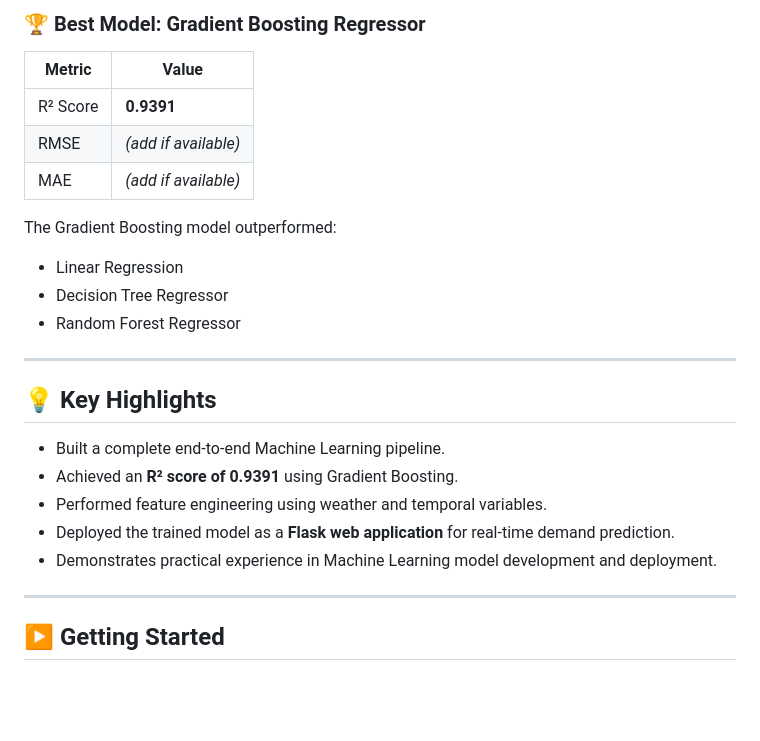
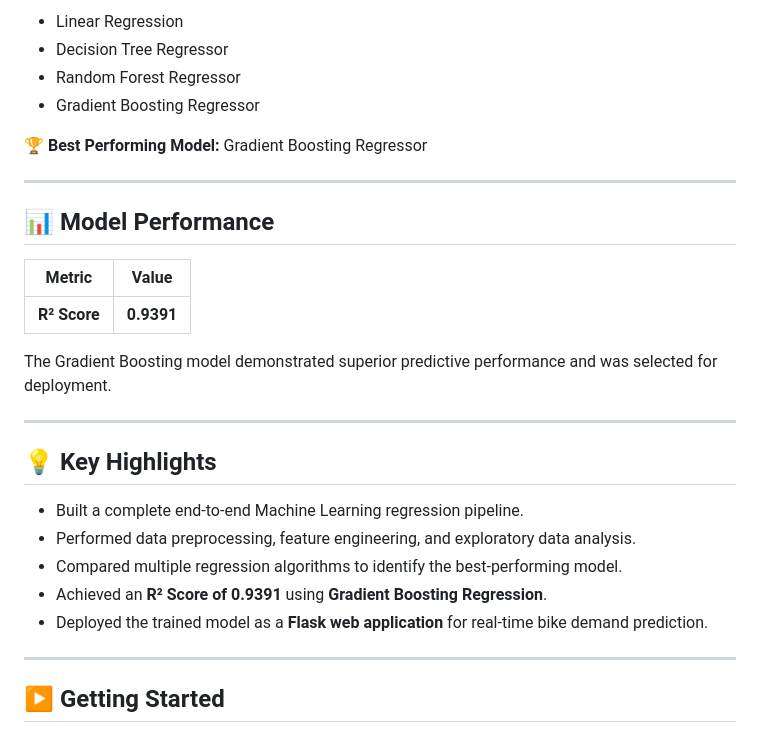
Before and after one commit to Maariakh-cs/Bike-Sharing-Demand-Prediction, a Markdown page: README.md, the part around one of its changes. GitHub-like rendering; blank space fills up the shorter version.

```diff
--- a/README.md
+++ b/README.md
@@ -70,26 +74,30 @@ Bike-Sharing-Demand-Prediction/
 
-### 🏆 Best Model: Gradient Boosting Regressor
+- Linear Regression
+- Decision Tree Regressor
+- Random Forest Regressor
+- Gradient Boosting Regressor
+
+🏆 **Best Performing Model:** Gradient Boosting Regressor
+
+---
+
+## 📊 Model Performance
 
 | Metric | Value |
 |----------|-------|
-| R² Score | **0.9391** |
-| RMSE | *(add if available)* |
-| MAE | *(add if available)* |
+| **R² Score** | **0.9391** |
 
-The Gradient Boosting model outperformed:
-- Linear Regression
-- Decision Tree Regressor
-- Random Forest Regressor
+The Gradient Boosting model demonstrated superior predictive performance and was selected for deployment.
 
 ---
 
 ## 💡 Key Highlights
 
-* Built a complete end-to-end Machine Learning pipeline.
-* Achieved an **R² score of 0.9391** using Gradient Boosting.
-* Performed feature engineering using weather and temporal variables.
-* Deployed the trained model as a **Flask web application** for real-time demand prediction.
-* Demonstrates practical experience in Machine Learning model development and deployment.
+- Built a complete end-to-end Machine Learning regression pipeline.
+- Performed data preprocessing, feature engineering, and exploratory data analysis.
+- Compared multiple regression algorithms to identify the best-performing model.
+- Achieved an **R² Score of 0.9391** using **Gradient Boosting Regression**.
+- Deployed the trained model as a **Flask web application** for real-time bike demand prediction.
 
 ---
 
```
Also changed, not shown: other parts of README.md (+56 -39 lines).
